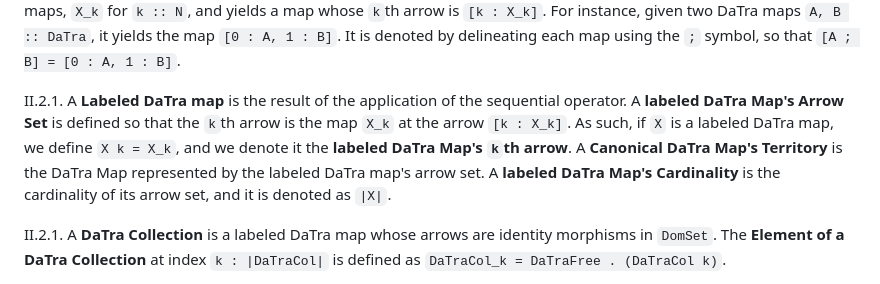
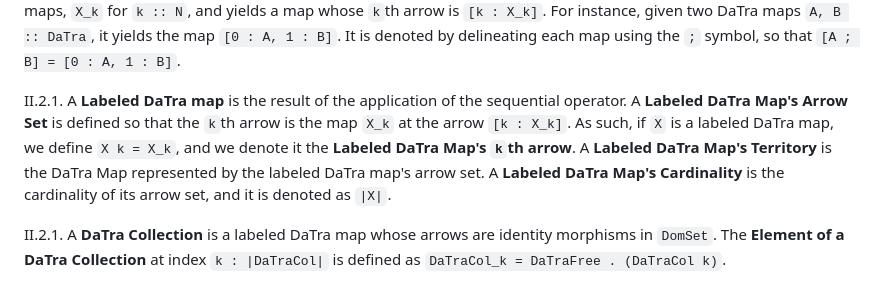
Before and after one commit to qualiascript/datra, a Markdown page: datra_maps.md, the part around the change. Rendered like a GitHub page.

```diff
--- a/datra_maps.md
+++ b/datra_maps.md
@@ -263,10 +263,10 @@ collection of DaTra maps, `X_k` for `k :: N`, and yields a map whose `k`th arrow
 two DaTra maps `A, B :: DaTra`, it yields the map `[0 : A, 1 : B]`. It is denoted by delineating each map using the
 `;` symbol, so that `[A ; B] = [0 : A, 1 : B]`.
 
-II.2.1. A **Labeled DaTra map** is the result of the application of the sequential operator. A **labeled DaTra
+II.2.1. A **Labeled DaTra map** is the result of the application of the sequential operator. A **Labeled DaTra
 Map's Arrow Set** is defined so that the `k`th arrow is the map `X_k` at the arrow `[k : X_k]`. As such, if `X` is a
-labeled DaTra map, we define `X k = X_k`, and we denote it the **labeled DaTra Map's `k`th arrow**. A **Canonical
-DaTra Map's Territory** is the DaTra Map represented by the labeled DaTra map's arrow set. A **labeled DaTra Map's
+labeled DaTra map, we define `X k = X_k`, and we denote it the **Labeled DaTra Map's `k`th arrow**. A **Labeled
+DaTra Map's Territory** is the DaTra Map represented by the labeled DaTra map's arrow set. A **Labeled DaTra Map's
 Cardinality** is the cardinality of its arrow set, and it is denoted as `|X|`.
 
 II.2.1. A **DaTra Collection** is a labeled DaTra map whose arrows are identity morphisms in `DomSet`. The **Element
```
